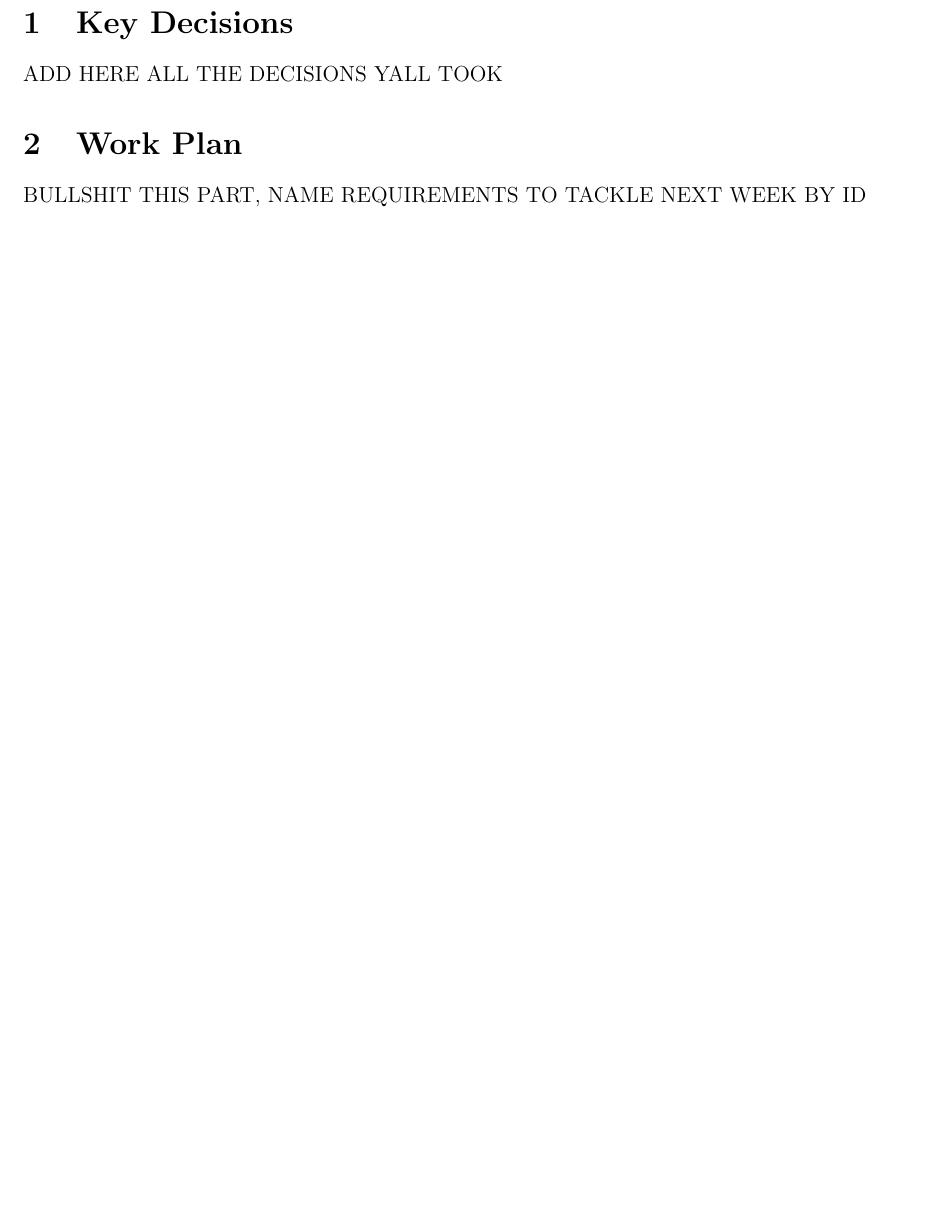
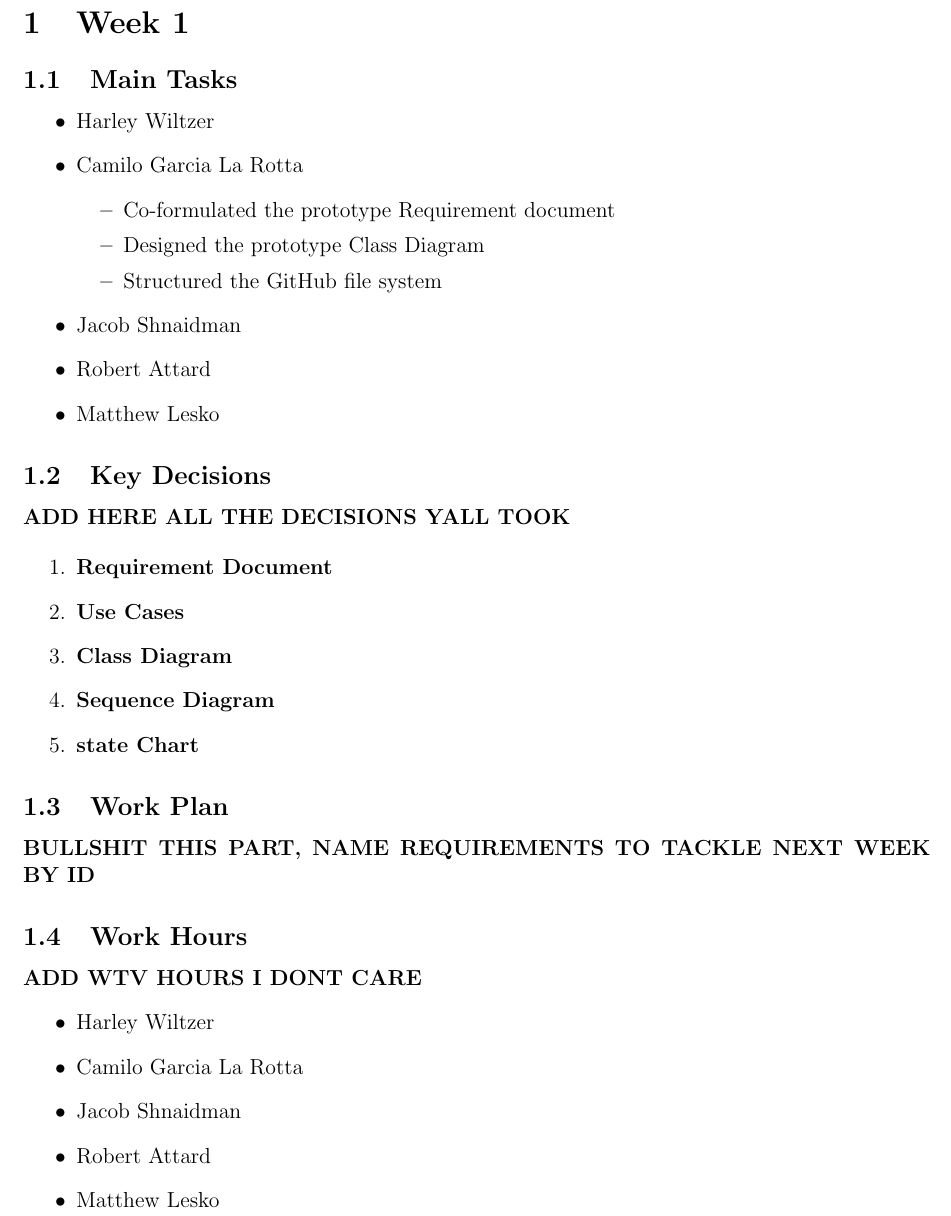
Before and after one commit to CamiloGarciaLaRotta/Group10, a LaTeX document (backlog.tex): part of page 2 of 2, cut at the place of the change, the shorter picture padded with empty space. Compiled offline with pdfLaTeX.

Commit message:
Added frame for backlog

```diff
--- a/backlog.tex
+++ b/backlog.tex
@@ -16,13 +16,45 @@
 \newpage
 \pagenumbering{arabic} %Arabic numeral page numbers on regular pages
 
-\section{Key Decisions}
+\section{Week 1}
+\subsection{Main Tasks}
+\begin{itemize}
+    \item Harley Wiltzer
+    \item Camilo Garcia La Rotta
+    \begin{itemize}
+        \item Co-formulated the prototype Requirement document
+        \item Designed the prototype Class Diagram
+        \item Structured the GitHub file system
+    \end{itemize}
+    \item Jacob Shnaidman
+    \item Robert Attard
+    \item Matthew Lesko
+\end{itemize}
 
-ADD HERE ALL THE DECISIONS YALL TOOK
+\subsection{Key Decisions}
 
-\section{Work Plan}
+\textbf{ADD HERE ALL THE DECISIONS YALL TOOK}
 
-BULLSHIT THIS PART, NAME REQUIREMENTS TO TACKLE NEXT WEEK BY ID
+\begin{enumerate}
+    \item \textbf{Requirement Document}
+    \item \textbf{Use Cases}
+    \item \textbf{Class Diagram}
+    \item \textbf{Sequence Diagram}
+    \item \textbf{state Chart}
+\end{enumerate}
 
+\subsection{Work Plan}
+
+\textbf{BULLSHIT THIS PART, NAME REQUIREMENTS TO TACKLE NEXT WEEK BY ID}
+
+\subsection{Work Hours}
+\textbf{ADD WTV HOURS I DONT CARE}
+\begin{itemize}
+    \item Harley Wiltzer
+    \item Camilo Garcia La Rotta
+    \item Jacob Shnaidman
+    \item Robert Attard
+    \item Matthew Lesko
+\end{itemize}
 
 \end{document}
```
Also changed, not shown: backlog.pdf (added).
